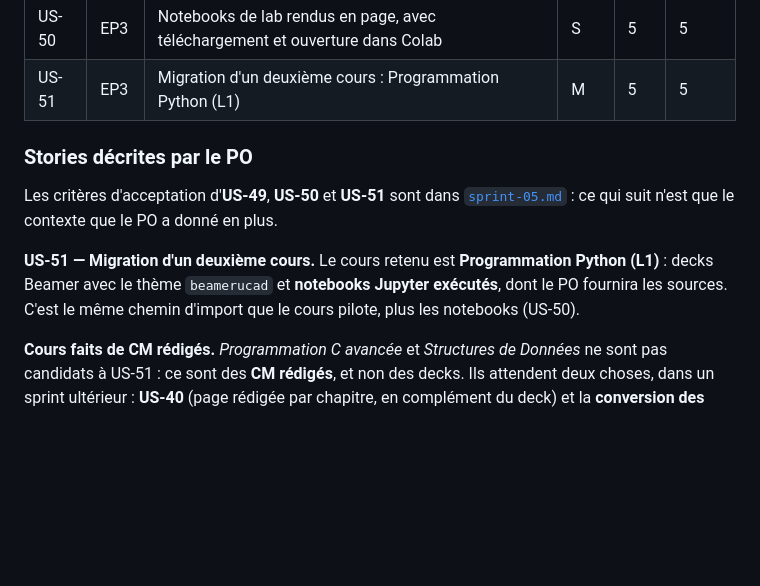
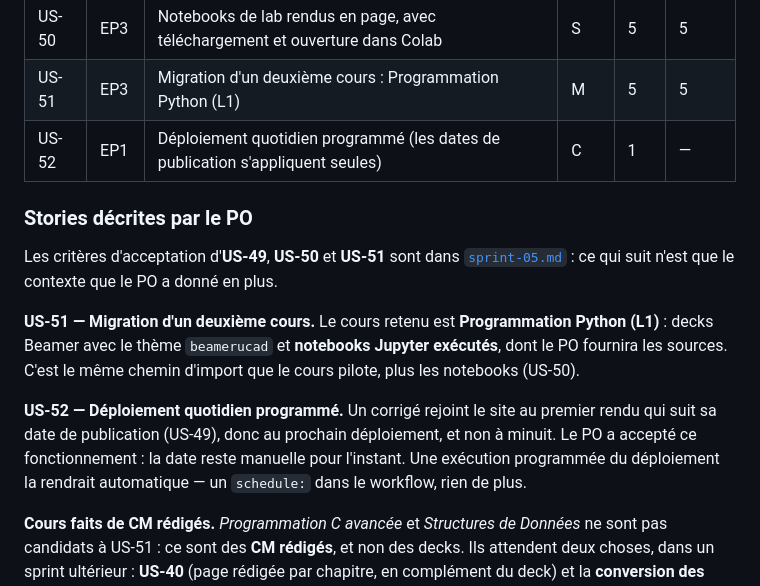
Before and after one commit to elbachir67/elbachir67.github.io, a Markdown page: _specs/product-backlog.md, the part around the change. Drawn GitHub-style; blank space fills up the shorter version.

```diff
--- a/_specs/product-backlog.md
+++ b/_specs/product-backlog.md
@@ -75,6 +75,7 @@ d'un tuteur IA encadré.
 | US-49 | EP3 | Ressources par séance (lab, TD, notebook, corrigé) | M | 3 | 5 |
 | US-50 | EP3 | Notebooks de lab rendus en page, avec téléchargement et ouverture dans Colab | S | 5 | 5 |
 | US-51 | EP3 | Migration d'un deuxième cours : Programmation Python (L1) | M | 5 | 5 |
+| US-52 | EP1 | Déploiement quotidien programmé (les dates de publication s'appliquent seules) | C | 1 | — |
 
 ### Stories décrites par le PO
 
@@ -84,6 +85,11 @@ Les critères d'acceptation d'**US-49**, **US-50** et **US-51** sont dans
 **US-51 — Migration d'un deuxième cours.** Le cours retenu est **Programmation Python (L1)** : decks
 Beamer avec le thème `beamerucad` et **notebooks Jupyter exécutés**, dont le PO fournira les sources.
 C'est le même chemin d'import que le cours pilote, plus les notebooks (US-50).
+
+**US-52 — Déploiement quotidien programmé.** Un corrigé rejoint le site au premier rendu qui suit sa
+date de publication (US-49), donc au prochain déploiement, et non à minuit. Le PO a accepté ce
+fonctionnement : la date reste manuelle pour l'instant. Une exécution programmée du déploiement la
+rendrait automatique — un `schedule:` dans le workflow, rien de plus.
 
 **Cours faits de CM rédigés.** *Programmation C avancée* et *Structures de Données* ne sont pas
 candidats à US-51 : ce sont des **CM rédigés**, et non des decks. Ils attendent deux choses, dans un
```
Also changed, not shown: _specs/adr/0004-architecture-tuteur.md (+7 -3 lines), _specs/contenus/tuteur-ia.md (+2 -2 lines).
